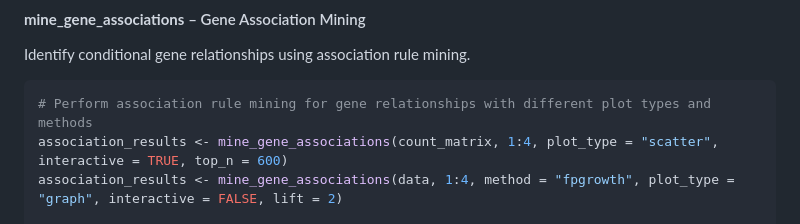
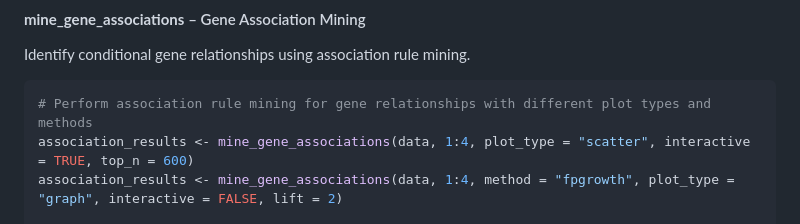
Before and after one commit to SamellaSalles/MettleRNASeq, a Markdown page: README.md, the part around the change. Rendered like a GitHub page.

````diff
--- a/README.md
+++ b/README.md
@@ -216,7 +216,7 @@ Identify conditional gene relationships using association rule mining.
 
 ```r
 # Perform association rule mining for gene relationships with different plot types and methods
-association_results <- mine_gene_associations(count_matrix, 1:4, plot_type = "scatter", interactive = TRUE, top_n = 600)
+association_results <- mine_gene_associations(data, 1:4, plot_type = "scatter", interactive = TRUE, top_n = 600)
 association_results <- mine_gene_associations(data, 1:4, method = "fpgrowth", plot_type = "graph", interactive = FALSE, lift = 2)
 
 # Focusing on genes of interest
````
